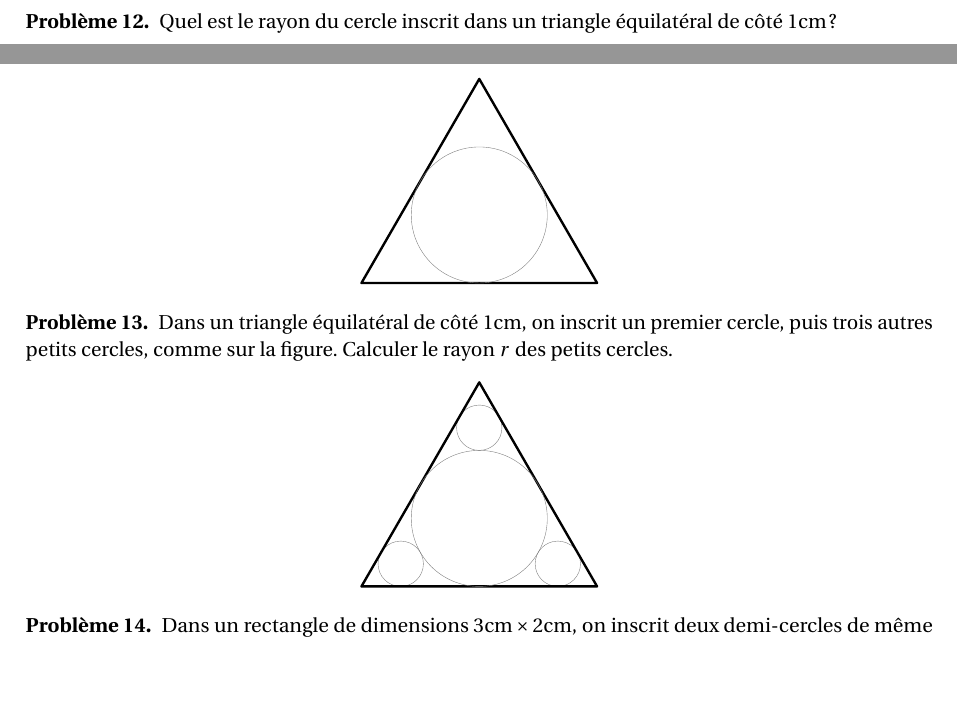
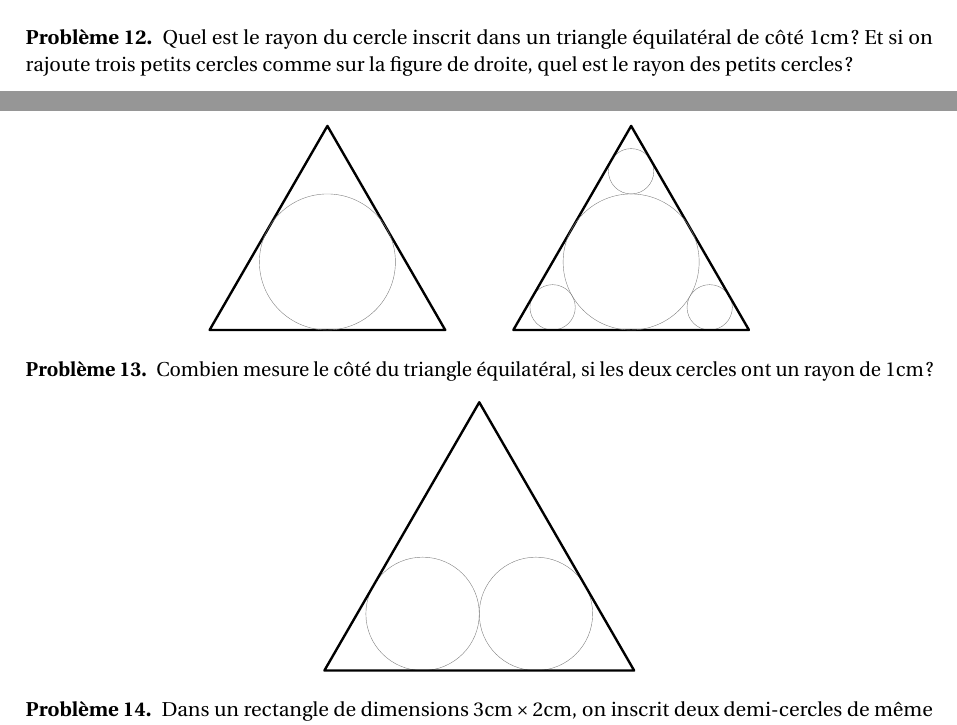
Before and after one commit to dmegy/clubmath-exos, a LaTeX document (pythagore.tex): two parts of pages 3 and 4 of 16 before the commit and two parts of pages 3 and 4 of 17 after it, joined at a grey line, cut so that both start at the same text, the shorter picture padded with empty space. Compiled offline with pdfLaTeX.

Commit message:
2 cercles ds triangle eq

```diff
--- a/pythagore.tex
+++ b/pythagore.tex
@@ -404,10 +403,23 @@ Ceci aboutit à $R=3-2\sqrt{2}$.
 
 \begin{exo}
 Quel est le rayon du cercle inscrit dans un triangle équilatéral de côté $1$cm?
+Et si on rajoute trois petits cercles comme sur la figure de droite, quel est le rayon des petits cercles ?
 \begin{center}
 \begin{tikzpicture}[rotate=-30,scale=1.2]
 \tkzDefPoint(0,0){O} \tkzDefPoint(0:2){A}\tkzDefPoint(120:2){B}\tkzDefPoint(240:2){C}
 \tkzDefPoint(60:1){P}
+\tkzDrawPolygon[very thick](A,B,C)
+\tkzDrawCircle(O,P)
+\end{tikzpicture}
+\hspace{1cm}
+\begin{tikzpicture}[rotate=-30,scale=1.2]
+\tkzDefPoint(0,0){O}
+\tkzDefPoint(0:2){A}\tkzDefPoint(120:2){B}\tkzDefPoint(240:2){C}
+\tkzDefPoint(0:1){P}\tkzDefPoint(120:1){Q}\tkzDefPoint(240:1){R}
+\tkzDefPoint(0:4/3){X} \tkzDefPoint(120:4/3){Y} \tkzDefPoint(240:4/3){Z}
+\tkzDrawCircle(X,P)
+\tkzDrawCircle(Y,Q)
+\tkzDrawCircle(Z,R)
 \tkzDrawPolygon[very thick](A,B,C)
 \tkzDrawCircle(O,P)
 \end{tikzpicture}
@@ -421,39 +433,77 @@ On trouve $R=\frac{1}{2\sqrt 3}$. (Si le triangle est de côté $1$.)
 
 Sinon, on peut remarquer que pour un triangle équilatéral, le centre du cercle inscrit est également le centre de gravité, ou le centre du cercle circonscrit. Il se trouve donc au tiers des médianes en partant de la base.
 Or, les médianes sont les hauteurs, elles mesurent $\frac{\sqrt 3}{2}$.
+
+Les petits cercles sont trois fois plus petits que le grand cercle, comme on le voit en traçant les tangentes communes aux cercles, ce qui partage le triangle en un hexagone de côté $1/3$ et trois petits triangles équilatéraux.
+
+Comme on sait que $R=\frac{1}{2\sqrt 3}$, on trouve donc $r=\frac{1}{6\sqrt 3}$.
 \end{sol}
 \end{exo}
 
 
+
+
+
+
 % - - - - - - -
 
-
 \begin{exo}
-Dans un triangle équilatéral de côté $1$cm, on inscrit un premier cercle, puis trois autres petits cercles, comme sur la figure.
-Calculer le rayon $r$ des petits cercles.
+Combien mesure le côté du triangle équilatéral, si les deux cercles ont un rayon de $1$cm ?
 \begin{center}
-\begin{tikzpicture}[rotate=-30,scale=1.2]
-\tkzDefPoint(0,0){O}
-\tkzDefPoint(0:2){A}\tkzDefPoint(120:2){B}\tkzDefPoint(240:2){C}
-\tkzDefPoint(0:1){P}\tkzDefPoint(120:1){Q}\tkzDefPoint(240:1){R}
-\tkzDefPoint(0:4/3){X} \tkzDefPoint(120:4/3){Y} \tkzDefPoint(240:4/3){Z}
-\tkzDrawCircle(X,P)
-\tkzDrawCircle(Y,Q)
-\tkzDrawCircle(Z,R)
+\begin{tikzpicture}
+\tkzDefPoint(-1-sqrt{3},0){A}\tkzDefPoint(1+sqrt{3},0){B}\tkzDefPoint(0,3+sqrt{3}){C}
+\tkzDefPoint(-1,1){O} \tkzDefPoint(1,1){O'} \tkzDefPoint(0,1){P}
+\tkzDrawCircle(O,P)
+\tkzDrawCircle(O',P)
 \tkzDrawPolygon[very thick](A,B,C)
-\tkzDrawCircle(O,P)
-
 \end{tikzpicture}
 \end{center}
 \begin{hint}
-Quelle est la taille des petits cercles, par rapport au grand cercle inscrit ?
+On peut tracer la hauteur qui passe entre les deux cercles et qui divise le triangle équilatéral en deux triangles rectangles. Combien mesure cette hauteur en fonction du côté du triangle ?
+Ensuite, on peut se concentrer sur un seul de ces deux triangles, marquer les points de contact avec le cercle, et
 \end{hint}
 \begin{sol}
-Les petits cercles sont trois fois plus petits que le grand cercle, comme on le voit en trançant les tangentes communes aux cercles, ce qui partage le triangle en un hexagone de côté $1/3$ et trois petits triangles équilatéraux.
+On tracer la hauteur $CH$ comme indiqué, et on se concentre sur le triangle de gauche:
+\begin{center}
+\begin{tikzpicture}
+\tkzDefPoint(-1-sqrt{3},0){A}\tkzDefPoint(1+sqrt{3},0){B}\tkzDefPoint(0,3+sqrt{3}){C}
+\tkzDefPoint(-1,1){O} \tkzDefPoint(1,1){O'}
+\tkzDefPoint(0,1){P}\tkzDefPoint(-1,0){Q} \tkzDefPoint(-1-sqrt{3}/2,1.5){R}
+\tkzDefPoint(0,0){H}
+\tkzDrawSegments[dashed](O,P O,Q O,R)
+\tkzDrawCircle(O,P)
+\tkzDrawPolygon[very thick](A,C,H)
+\tkzDrawPoints(P,Q,R)
+\tkzLabelSegments(Q,A){$x$} \tkzLabelSegments(A,R){$x$}
+\tkzLabelSegments(P,H){$1$} \tkzLabelSegments(H,Q){$1$}
+\tkzLabelSegments(R,C){$y$} \tkzLabelSegments(C,P){$y$}
+\tkzAutoLabelPoints[center=O](A,C,H)
+\end{tikzpicture}
+\end{center}
+La quantité que l'on cherche est $\ell = x+y$.
 
-Comme on sait que $R=\frac{1}{2\sqrt 3}$, on trouve donc $r=\frac{1}{6\sqrt 3}$.
+
+
+Appliquons Pythagore dans le triangle rectangle $ACH$, rectangle en $H$ :
+\[ (x+y)^2 = (y+1)^2+(x+1)^2,\]
+c'est-à-dire, après simplification:
+\[ xy = x+y+1\]
+Comme il s'agit d'un triangle rectangle ayant des angles de $30^\circ$ et $60^\circ$, on sait (sinon on refait Pythagore) que le petit côté mesure la moitié de l'hypoténuse :
+$x+y = 2(x+1)$, d'où on déduit que $y=x+2$.
+En remplaçant $y$ par $x+2$ dans l'équation donnée par Pythagore, on obtient alors $x^2+2x = 2x+3$ donc $x=\sqrt{3}$.
+
+Finalement, on obtient $\ell = x+y = 2x+2 = 2+2\sqrt 3$ pour la longueur du côté du triangle équilatéral.
+
 \end{sol}
 \end{exo}
+
+
+
+
+
+
+
+
 
 % - - - - - - - - - - - - - - - - - - - -
 
```
Also changed, not shown: pythagore.pdf, pythagore.tex (1 more changed lines).
